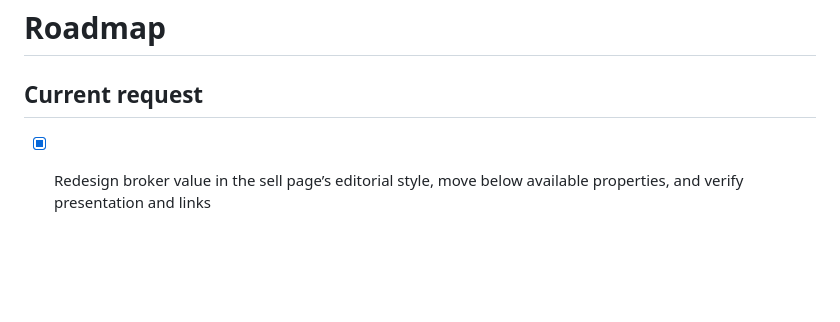
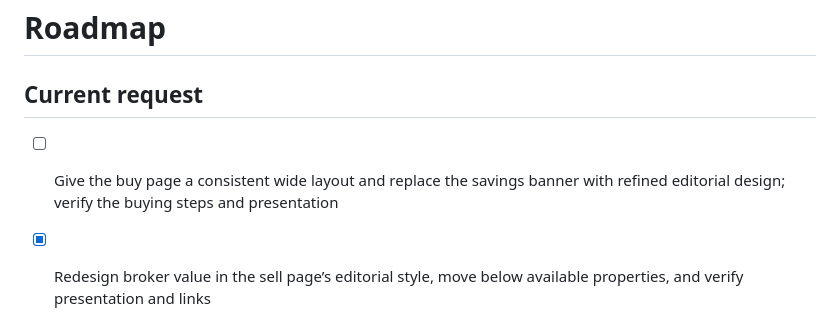
Before and after one commit to alexandermj1/texas-burial-beauty, a Markdown page: roadmap.md, the part around the change. GitHub-like rendering; blank space fills up the shorter version.

Commit message:
Changes
Co-authored-by: alexandermj1 <57460393+alexandermj1@users.noreply.github.com>

```diff
--- a/roadmap.md
+++ b/roadmap.md
@@ -1,6 +1,7 @@
 # Roadmap
 
 ## Current request
+- [ ] Give the buy page a consistent wide layout and replace the savings banner with refined editorial design; verify the buying steps and presentation
 - [x] Redesign broker value in the sell page’s editorial style, move below available properties, and verify presentation and links
 - [x] Add an on-brand sell-page broker-value section with estimated timelines, document guidance, viewings, financing and industry connections; verify desktop/mobile
 - [x] Verify four new live payment links load correct amounts without charging; add October AI guidance and fix missing private-package admin labels
```
